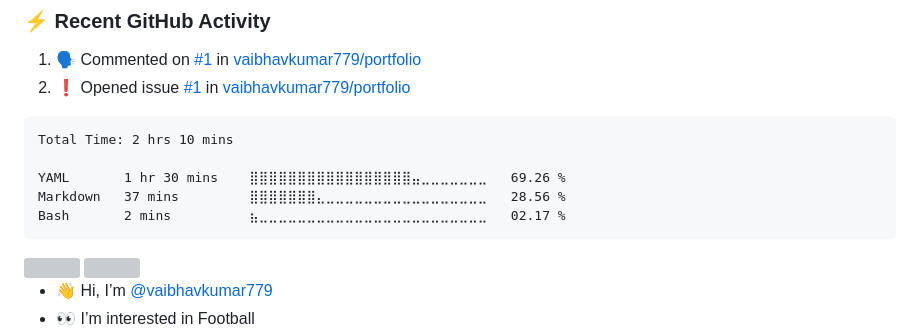
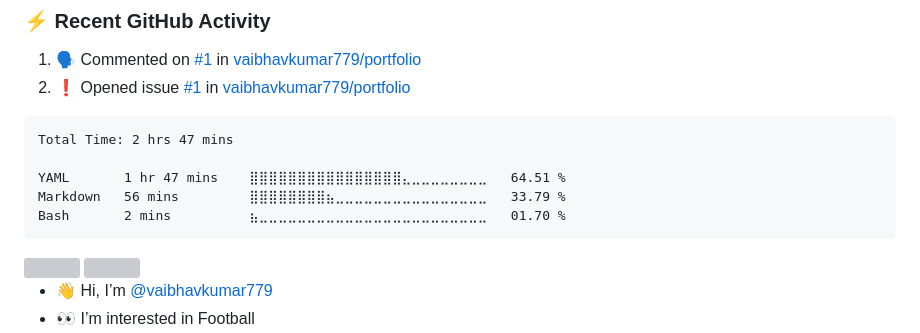
Before and after one commit to vaibhavkumar779/vaibhavkumar779, a Markdown page: README.md, the part around the change. GitHub-like rendering; grey boxes are pictures that could not be loaded.

Commit message:
Updated waka-readme graph with new metrics

````diff
--- a/README.md
+++ b/README.md
@@ -44,11 +44,11 @@
 <!--START_SECTION:waka-->
 
 ```txt
-Total Time: 2 hrs 10 mins
+Total Time: 2 hrs 47 mins
 
-YAML       1 hr 30 mins    ⣿⣿⣿⣿⣿⣿⣿⣿⣿⣿⣿⣿⣿⣿⣿⣿⣿⣤⣀⣀⣀⣀⣀⣀⣀   69.26 %
-Markdown   37 mins         ⣿⣿⣿⣿⣿⣿⣿⣄⣀⣀⣀⣀⣀⣀⣀⣀⣀⣀⣀⣀⣀⣀⣀⣀⣀   28.56 %
-Bash       2 mins          ⣦⣀⣀⣀⣀⣀⣀⣀⣀⣀⣀⣀⣀⣀⣀⣀⣀⣀⣀⣀⣀⣀⣀⣀⣀   02.17 %
+YAML       1 hr 47 mins    ⣿⣿⣿⣿⣿⣿⣿⣿⣿⣿⣿⣿⣿⣿⣿⣿⣄⣀⣀⣀⣀⣀⣀⣀⣀   64.51 %
+Markdown   56 mins         ⣿⣿⣿⣿⣿⣿⣿⣿⣦⣀⣀⣀⣀⣀⣀⣀⣀⣀⣀⣀⣀⣀⣀⣀⣀   33.79 %
+Bash       2 mins          ⣦⣀⣀⣀⣀⣀⣀⣀⣀⣀⣀⣀⣀⣀⣀⣀⣀⣀⣀⣀⣀⣀⣀⣀⣀   01.70 %
 ```
 
 <!--END_SECTION:waka-->
````
